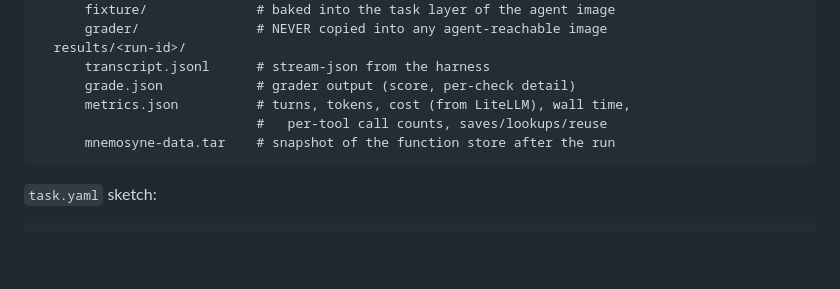
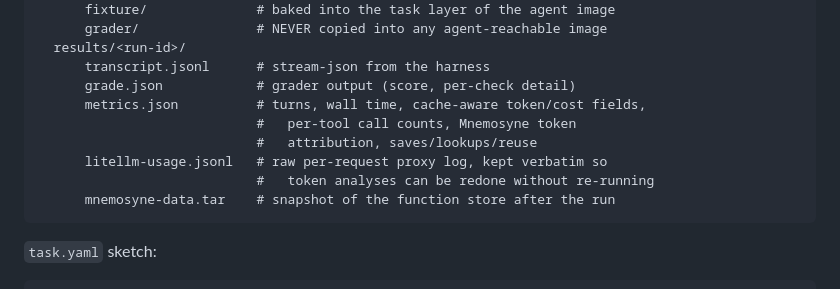
Before and after one commit to csm/mnemosyne, a Markdown page: E2E-TESTING.md, the part around one of its changes. Drawn GitHub-style; blank space fills up the shorter version.

````diff
--- a/E2E-TESTING.md
+++ b/E2E-TESTING.md
@@ -310,8 +310,11 @@ e2e/
   results/<run-id>/
       transcript.jsonl      # stream-json from the harness
       grade.json            # grader output (score, per-check detail)
-      metrics.json          # turns, tokens, cost (from LiteLLM), wall time,
-                            #   per-tool call counts, saves/lookups/reuse
+      metrics.json          # turns, wall time, cache-aware token/cost fields,
+                            #   per-tool call counts, Mnemosyne token
+                            #   attribution, saves/lookups/reuse
+      litellm-usage.jsonl   # raw per-request proxy log, kept verbatim so
+                            #   token analyses can be redone without re-running
       mnemosyne-data.tar    # snapshot of the function store after the run
 ```
 
````
Also changed, not shown: other parts of E2E-TESTING.md (+57 -1 lines).
